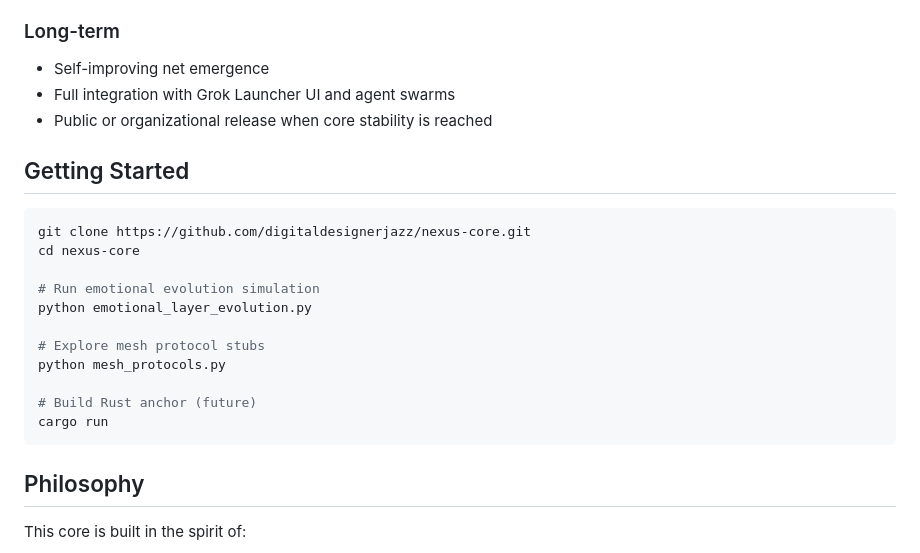
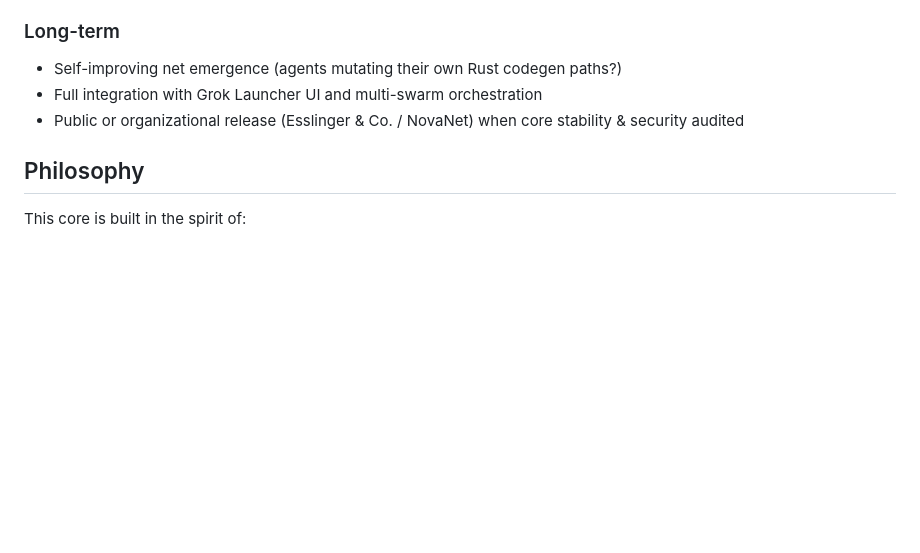
Before and after one commit to digitaldesignerjazz/nexus-core, a Markdown page: README.md, the part around one of its changes. Rendered like a GitHub page; blank space fills up the shorter version.

````diff
--- a/README.md
+++ b/README.md
@@ -39,24 +79,8 @@ See the open issues for detailed tracking.
 
 ### Long-term
-- Self-improving net emergence
-- Full integration with Grok Launcher UI and agent swarms
-- Public or organizational release when core stability is reached
-
-## Getting Started
-
-```bash
-git clone https://github.com/digitaldesignerjazz/nexus-core.git
-cd nexus-core
-
-# Run emotional evolution simulation
-python emotional_layer_evolution.py
-
-# Explore mesh protocol stubs
-python mesh_protocols.py
-
-# Build Rust anchor (future)
-cargo run
-```
+- Self-improving net emergence (agents mutating their own Rust codegen paths?)
+- Full integration with Grok Launcher UI and multi-swarm orchestration
+- Public or organizational release (Esslinger & Co. / NovaNet) when core stability & security audited
 
 ## Philosophy
 
````
Also changed, not shown: other parts of README.md (+50 -10 lines).
